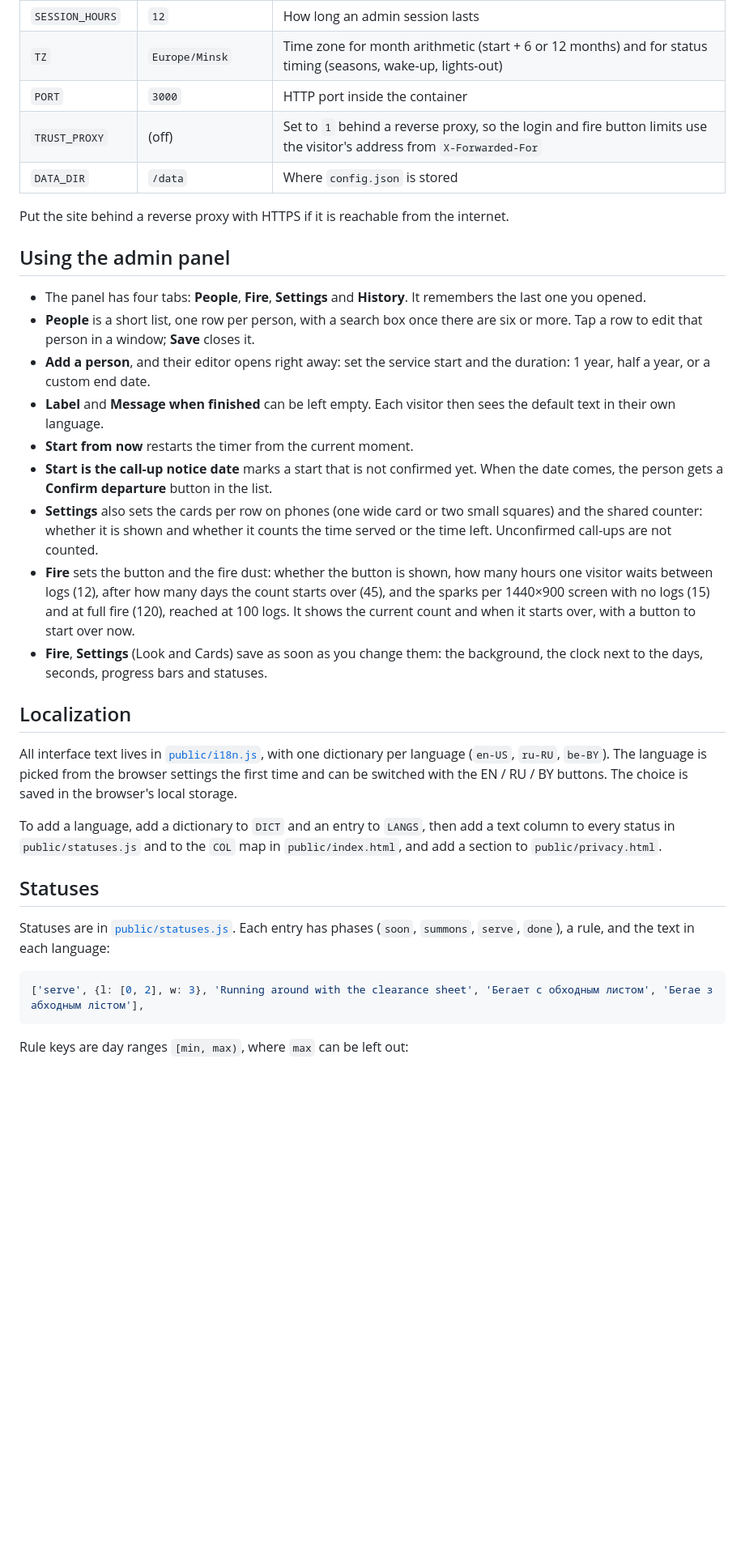
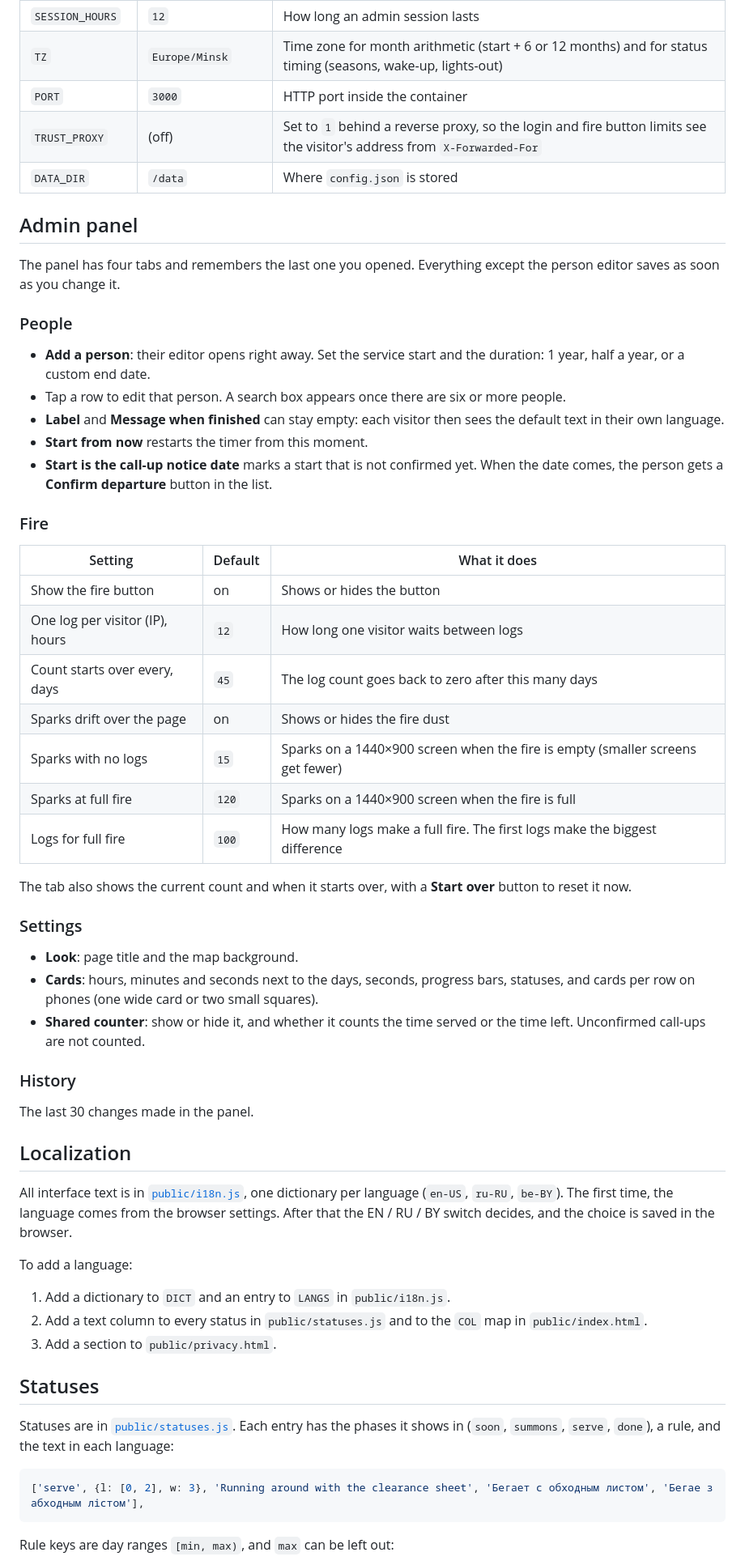
Before and after one commit to Severnbli/dmb-timers, a Markdown page: README.md, the part around one of its changes. Shown at 81% size. Rendered like a GitHub page; blank space fills up the shorter version.

````diff
--- a/README.md
+++ b/README.md
@@ -75,36 +80,62 @@ ADMIN_PASSWORD=change-me DATA_DIR=./data TZ=Europe/Minsk node server.js
 | `SESSION_HOURS` | `12` | How long an admin session lasts |
 | `TZ` | `Europe/Minsk` | Time zone for month arithmetic (start + 6 or 12 months) and for status timing (seasons, wake-up, lights-out) |
 | `PORT` | `3000` | HTTP port inside the container |
-| `TRUST_PROXY` | (off) | Set to `1` behind a reverse proxy, so the login and fire button limits use the visitor's address from `X-Forwarded-For` |
+| `TRUST_PROXY` | (off) | Set to `1` behind a reverse proxy, so the login and fire button limits see the visitor's address from `X-Forwarded-For` |
 | `DATA_DIR` | `/data` | Where `config.json` is stored |
 
-Put the site behind a reverse proxy with HTTPS if it is reachable from the internet.
+## Admin panel
 
-## Using the admin panel
+The panel has four tabs and remembers the last one you opened. Everything except the person editor saves as soon as you change it.
 
-- The panel has four tabs: **People**, **Fire**, **Settings** and **History**. It remembers the last one you opened.
-- **People** is a short list, one row per person, with a search box once there are six or more. Tap a row to edit that person in a window; **Save** closes it.
-- **Add a person**, and their editor opens right away: set the service start and the duration: 1 year, half a year, or a custom end date.
-- **Label** and **Message when finished** can be left empty. Each visitor then sees the default text in their own language.
-- **Start from now** restarts the timer from the current moment.
+### People
+
+- **Add a person**: their editor opens right away. Set the service start and the duration: 1 year, half a year, or a custom end date.
+- Tap a row to edit that person. A search box appears once there are six or more people.
+- **Label** and **Message when finished** can stay empty: each visitor then sees the default text in their own language.
+- **Start from now** restarts the timer from this moment.
 - **Start is the call-up notice date** marks a start that is not confirmed yet. When the date comes, the person gets a **Confirm departure** button in the list.
-- **Settings** also sets the cards per row on phones (one wide card or two small squares) and the shared counter: whether it is shown and whether it counts the time served or the time left. Unconfirmed call-ups are not counted.
-- **Fire** sets the button and the fire dust: whether the button is shown, how many hours one visitor waits between logs (12), after how many days the count starts over (45), and the sparks per 1440×900 screen with no logs (15) and at full fire (120), reached at 100 logs. It shows the current count and when it starts over, with a button to start over now.
-- **Fire**, **Settings** (Look and Cards) save as soon as you change them: the background, the clock next to the days, seconds, progress bars and statuses.
+
+### Fire
+
+| Setting | Default | What it does |
+| --- | --- | --- |
+| Show the fire button | on | Shows or hides the button |
+| One log per visitor (IP), hours | `12` | How long one visitor waits between logs |
+| Count starts over every, days | `45` | The log count goes back to zero after this many days |
+| Sparks drift over the page | on | Shows or hides the fire dust |
+| Sparks with no logs | `15` | Sparks on a 1440×900 screen when the fire is empty (smaller screens get fewer) |
+| Sparks at full fire | `120` | Sparks on a 1440×900 screen when the fire is full |
+| Logs for full fire | `100` | How many logs make a full fire. The first logs make the biggest difference |
+
+The tab also shows the current count and when it starts over, with a **Start over** button to reset it now.
+
+### Settings
+
+- **Look**: page title and the map background.
+- **Cards**: hours, minutes and seconds next to the days, seconds, progress bars, statuses, and cards per row on phones (one wide card or two small squares).
+- **Shared counter**: show or hide it, and whether it counts the time served or the time left. Unconfirmed call-ups are not counted.
+
+### History
+
+The last 30 changes made in the panel.
 
 ## Localization
 
-All interface text lives in [`public/i18n.js`](public/i18n.js), with one dictionary per language (`en-US`, `ru-RU`, `be-BY`). The language is picked from the browser settings the first time and can be switched with the EN / RU / BY buttons. The choice is saved in the browser's local storage.
+All interface text is in [`public/i18n.js`](public/i18n.js), one dictionary per language (`en-US`, `ru-RU`, `be-BY`). The first time, the language comes from the browser settings. After that the EN / RU / BY switch decides, and the choice is saved in the browser.
 
-To add a language, add a dictionary to `DICT` and an entry to `LANGS`, then add a text column to every status in `public/statuses.js` and to the `COL` map in `public/index.html`, and add a section to `public/privacy.html`.
+To add a language:
+
+1. Add a dictionary to `DICT` and an entry to `LANGS` in `public/i18n.js`.
+2. Add a text column to every status in `public/statuses.js` and to the `COL` map in `public/index.html`.
+3. Add a section to `public/privacy.html`.
 
 ## Statuses
 
-Statuses are in [`public/statuses.js`](public/statuses.js). Each entry has phases (`soon`, `summons`, `serve`, `done`), a rule, and the text in each language:
+Statuses are in [`public/statuses.js`](public/statuses.js). Each entry has the phases it shows in (`soon`, `summons`, `serve`, `done`), a rule, and the text in each language:
 
 ```js
 ['serve', {l: [0, 2], w: 3}, 'Running around with the clearance sheet', 'Бегает с обходным листом', 'Бегае з абходным лістом'],
 ```
 
-Rule keys are day ranges `[min, max)`, where `max` can be left out:
+Rule keys are day ranges `[min, max)`, and `max` can be left out:
 
````
Also changed, not shown: other parts of README.md (+66 -57 lines), docs/screenshots/timers-phone.png (added), 3 other files.
